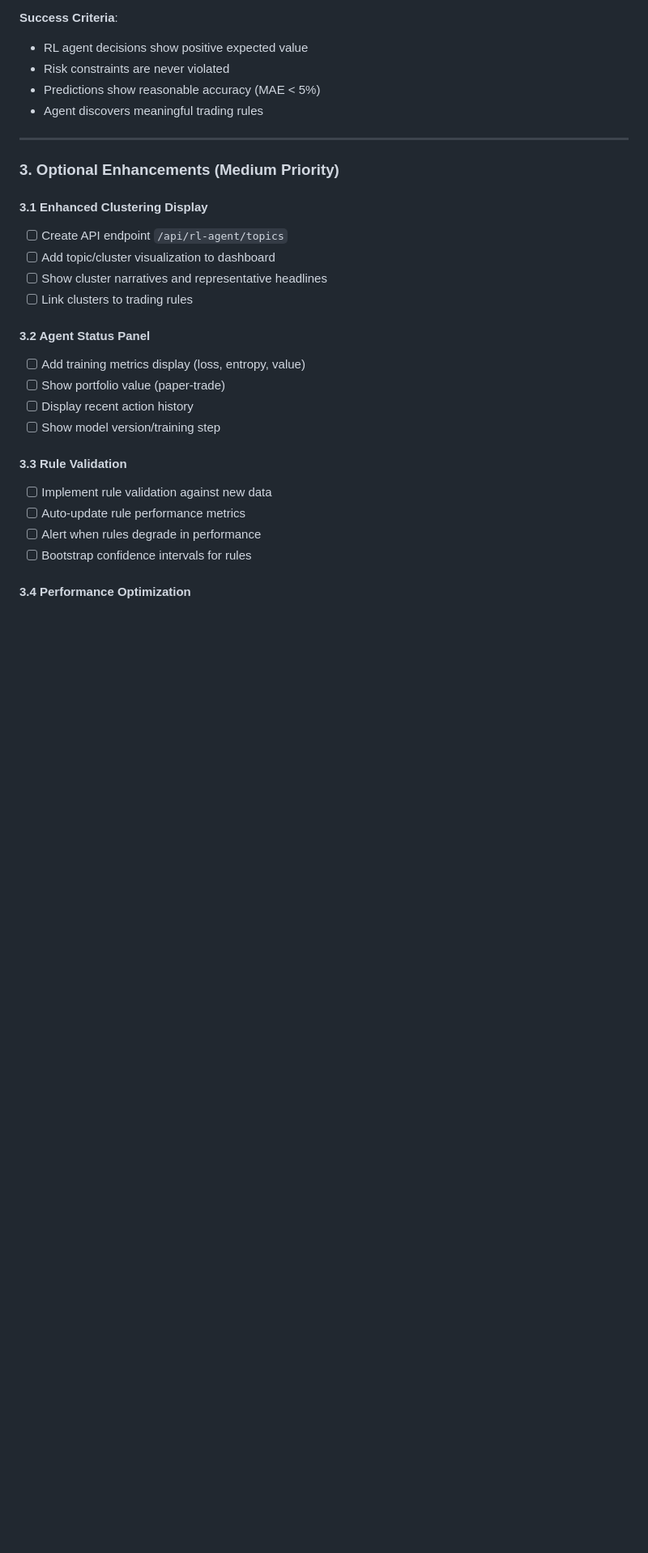
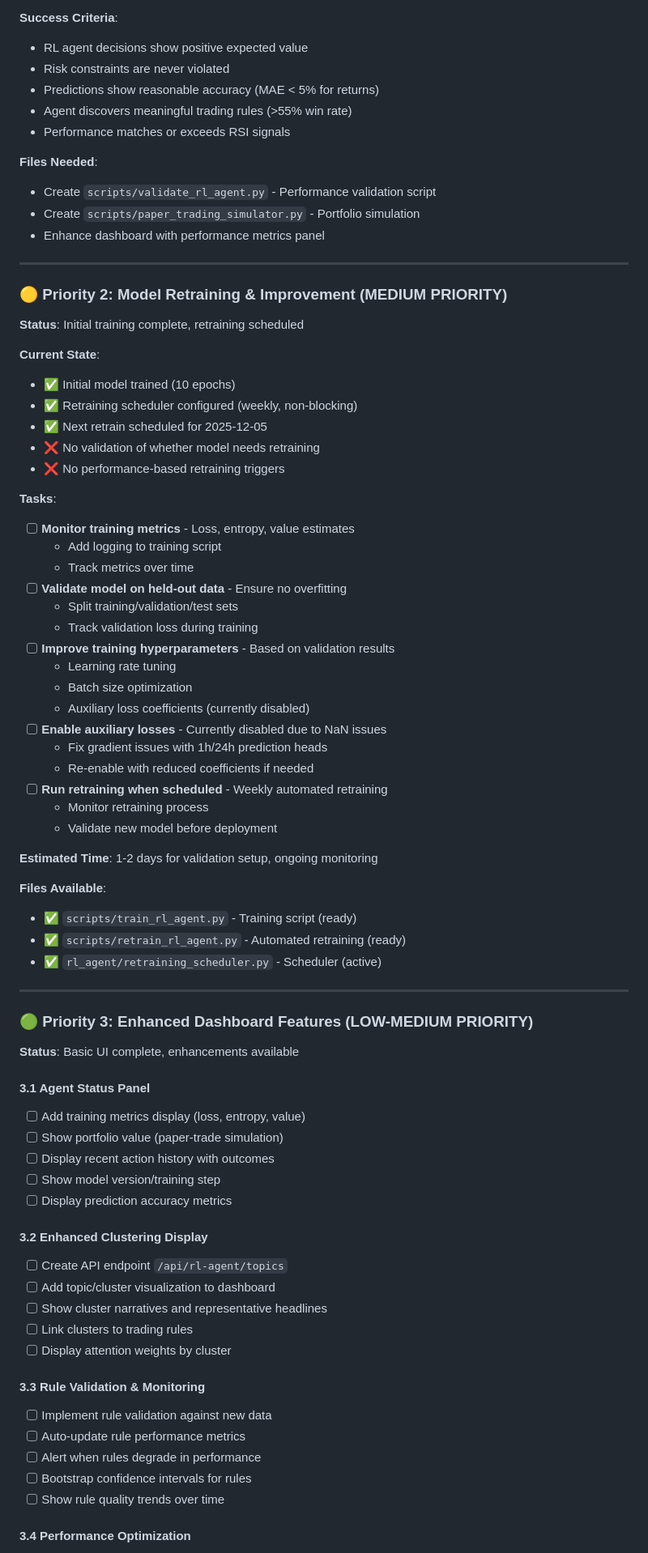
Before and after one commit to JHenzi/OrcaRewardDashboard, a Markdown page: WHAT_REMAINS.md, the part around one of its changes. Shown at 81% size. Drawn GitHub-style; blank space fills up the shorter version.

```diff
--- a/WHAT_REMAINS.md
+++ b/WHAT_REMAINS.md
@@ -75,30 +75,79 @@ See [RL_AGENT_IMPLEMENTATION_STATUS.md](RL_AGENT_IMPLEMENTATION_STATUS.md) for d
 **Success Criteria**:
 - RL agent decisions show positive expected value
 - Risk constraints are never violated
-- Predictions show reasonable accuracy (MAE < 5%)
-- Agent discovers meaningful trading rules
+- Predictions show reasonable accuracy (MAE < 5% for returns)
+- Agent discovers meaningful trading rules (>55% win rate)
+- Performance matches or exceeds RSI signals
+
+**Files Needed**:
+- Create `scripts/validate_rl_agent.py` - Performance validation script
+- Create `scripts/paper_trading_simulator.py` - Portfolio simulation
+- Enhance dashboard with performance metrics panel
 
 ---
 
-### 3. Optional Enhancements (Medium Priority)
+### 🟡 Priority 2: Model Retraining & Improvement (MEDIUM PRIORITY)
 
-#### 3.1 Enhanced Clustering Display
+**Status**: Initial training complete, retraining scheduled
+
+**Current State**:
+- ✅ Initial model trained (10 epochs)
+- ✅ Retraining scheduler configured (weekly, non-blocking)
+- ✅ Next retrain scheduled for 2025-12-05
+- ❌ No validation of whether model needs retraining
+- ❌ No performance-based retraining triggers
+
+**Tasks**:
+- [ ] **Monitor training metrics** - Loss, entropy, value estimates
+  - Add logging to training script
+  - Track metrics over time
+- [ ] **Validate model on held-out data** - Ensure no overfitting
+  - Split training/validation/test sets
+  - Track validation loss during training
+- [ ] **Improve training hyperparameters** - Based on validation results
+  - Learning rate tuning
+  - Batch size optimization
+  - Auxiliary loss coefficients (currently disabled)
+- [ ] **Enable auxiliary losses** - Currently disabled due to NaN issues
+  - Fix gradient issues with 1h/24h prediction heads
+  - Re-enable with reduced coefficients if needed
+- [ ] **Run retraining when scheduled** - Weekly automated retraining
+  - Monitor retraining process
+  - Validate new model before deployment
+
+**Estimated Time**: 1-2 days for validation setup, ongoing monitoring
+
+**Files Available**:
+- ✅ `scripts/train_rl_agent.py` - Training script (ready)
+- ✅ `scripts/retrain_rl_agent.py` - Automated retraining (ready)
+- ✅ `rl_agent/retraining_scheduler.py` - Scheduler (active)
+
+---
+
+### 🟢 Priority 3: Enhanced Dashboard Features (LOW-MEDIUM PRIORITY)
+
+**Status**: Basic UI complete, enhancements available
+
+#### 3.1 Agent Status Panel
+- [ ] Add training metrics display (loss, entropy, value)
+- [ ] Show portfolio value (paper-trade simulation)
+- [ ] Display recent action history with outcomes
+- [ ] Show model version/training step
+- [ ] Display prediction accuracy metrics
+
+#### 3.2 Enhanced Clustering Display
 - [ ] Create API endpoint `/api/rl-agent/topics`
 - [ ] Add topic/cluster visualization to dashboard
 - [ ] Show cluster narratives and representative headlines
 - [ ] Link clusters to trading rules
+- [ ] Display attention weights by cluster
 
-#### 3.2 Agent Status Panel
-- [ ] Add training metrics display (loss, entropy, value)
-- [ ] Show portfolio value (paper-trade)
-- [ ] Display recent action history
-- [ ] Show model version/training step
-
-#### 3.3 Rule Validation
+#### 3.3 Rule Validation & Monitoring
 - [ ] Implement rule validation against new data
 - [ ] Auto-update rule performance metrics
 - [ ] Alert when rules degrade in performance
 - [ ] Bootstrap confidence intervals for rules
+- [ ] Show rule quality trends over time
 
 #### 3.4 Performance Optimization
 - [ ] Cache SHAP computations (expensive)
```
Also changed, not shown: other parts of WHAT_REMAINS.md (+113 -83 lines).
